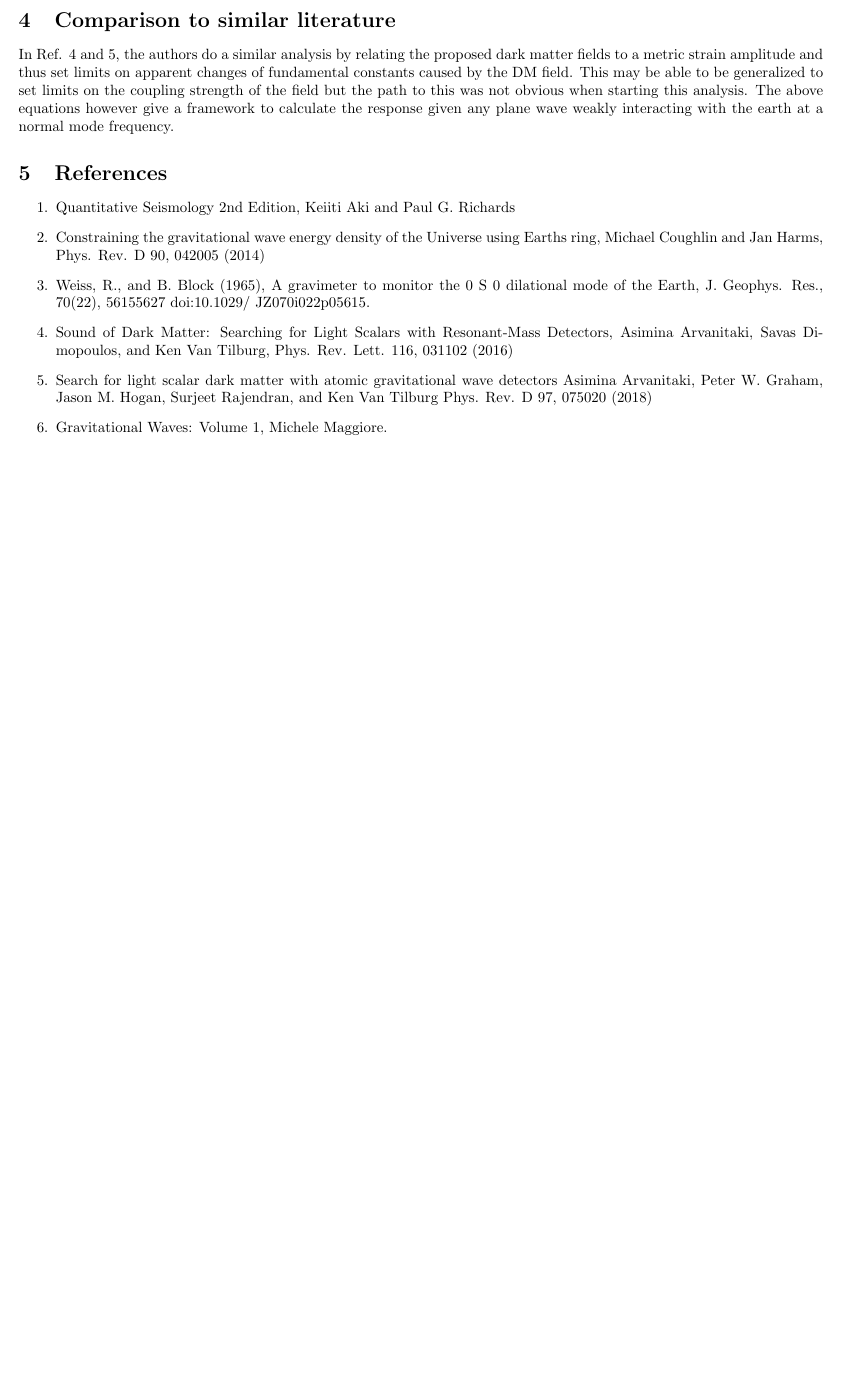
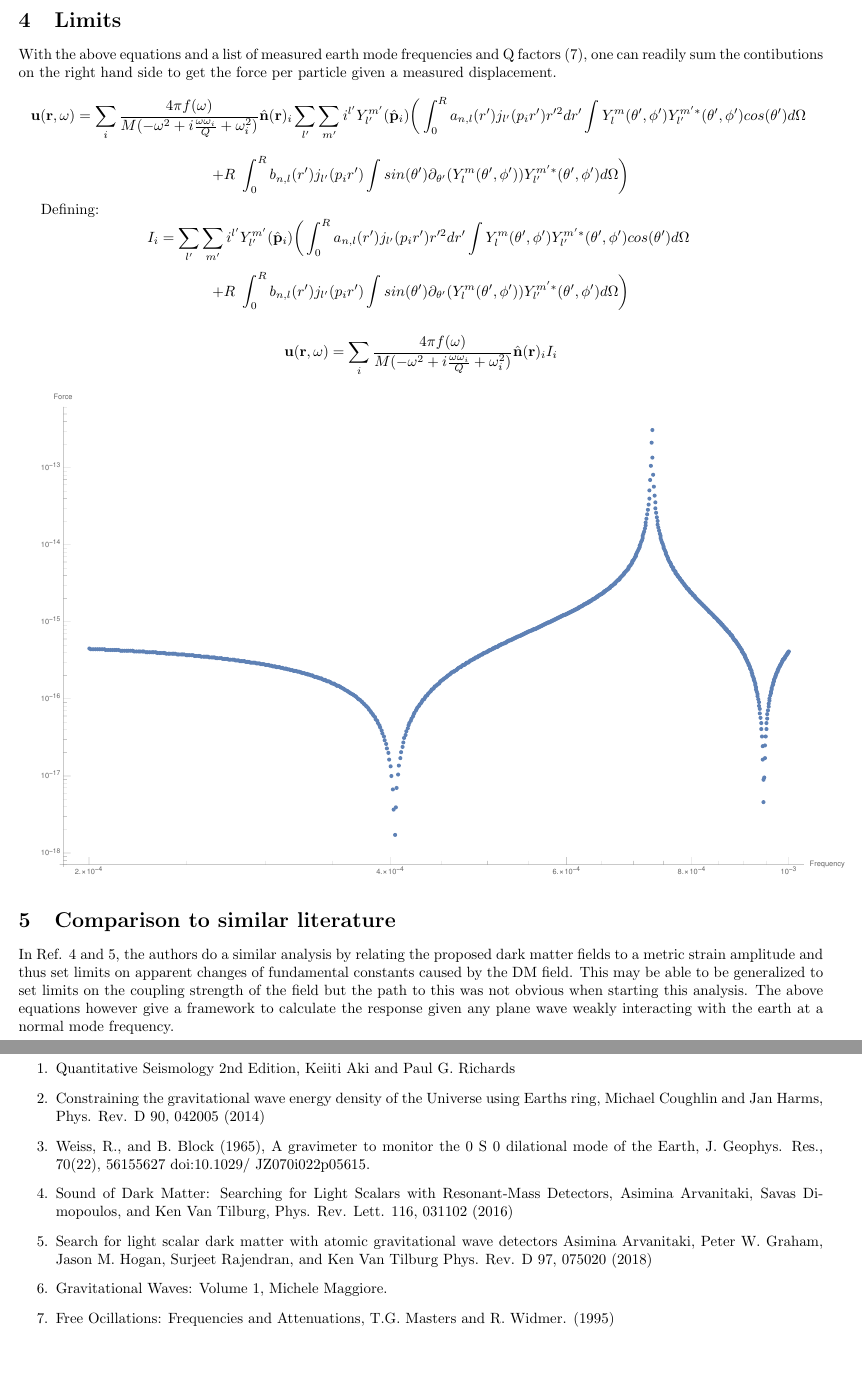
Before and after one commit to mpross/Notes, a LaTeX document (Dark Matter Earth Modes/DMEarthModes.tex): part of page 4 of 4 before the commit and two parts of pages 4 and 5 of 5 after it, the two joined at a grey line, cut at the place of the change, the shorter picture padded with empty space. The pictures show the PDF file Dark Matter Earth Modes/DMEarthModes.pdf that the author committed with the source.

Commit message:
Figured out units for earth modes.

```diff
--- a/Dark Matter Earth Modes/DMEarthModes.tex
+++ b/Dark Matter Earth Modes/DMEarthModes.tex
@@ -119,6 +120,20 @@ For n=0, l=1, m=0 mode:
 \[\mathbf u_{1,0}(\mathbf r,\omega)=\frac{- 4\pi iQf(\omega)}{M \omega^2}\ \hat \mathbf {n}(\mathbf r)\ \bigg(\frac{1}{\sqrt{3}}Y_{0}^{0}(\hat\mathbf p) \int_0^R a_{0,1}(r') j_{0}(pr') r'^2 dr' - \frac{2}{\sqrt{15}}Y_{2}^{0}(\hat\mathbf p) \int_0^R a_{0,1}(r') j_{2}(pr') r'^2 dr'  +\]
 \[ \frac{-2}{\sqrt{3}}Y_{0}^{0}(\hat\mathbf p)  R\ \int_0^Rb_{0,1}(r') j_{0}(pr') -   \frac{2}{\sqrt{15}}Y_{2}^{0} (\hat\mathbf p) R\ \int_0^Rb_{0,1}(r') j_{2}(pr')\bigg)\]
 
+\section{Limits}
+With the above equations and a list of measured earth mode frequencies and Q factors (7), one can readily sum the contibutions on the right hand side to get the force per particle given a measured displacement.
+
+\[\mathbf u(\mathbf r,\omega)=\sum_i\frac{4 \pi f(\omega)}{M (-\omega^2 +i\frac{\omega \omega_i}{Q} +\omega_i^2)}
+\hat \mathbf {n}(\mathbf r)_{i}   \sum_{l'} \sum_{m'} i^{l'}  Y_{l'}^{m'}(\hat\mathbf p_i) \bigg(\int_0^R a_{n,l}(r') j_{l'}(p_ir') r'^2 dr'  \int Y_l^m(\theta', \phi')Y_{l'}^{m' *}(\theta',\phi')  cos(\theta') d\Omega \ \]\[+ R\ \int_0^Rb_{n,l}(r') j_{l'}(p_ir')\int sin(\theta') \mathbf \partial_{\theta'} (Y_l^m(\theta',\phi'))Y_{l'}^{m' *}(\theta',\phi') d\Omega \bigg)\]
+
+Defining:
+\[I_i=\sum_{l'} \sum_{m'} i^{l'}  Y_{l'}^{m'}(\hat\mathbf p_i) \bigg(\int_0^R a_{n,l}(r') j_{l'}(p_ir') r'^2 dr'  \int Y_l^m(\theta', \phi')Y_{l'}^{m' *}(\theta',\phi')  cos(\theta') d\Omega \ \]\[+ R\ \int_0^Rb_{n,l}(r') j_{l'}(p_ir')\int sin(\theta') \mathbf \partial_{\theta'} (Y_l^m(\theta',\phi'))Y_{l'}^{m' *}(\theta',\phi') d\Omega \bigg)\]
+
+\[\mathbf u(\mathbf r,\omega)=\sum_i\frac{4 \pi f(\omega)}{M (-\omega^2 +i\frac{\omega \omega_i}{Q} +\omega_i^2)}
+\hat \mathbf {n}(\mathbf r)_{i}  I_i\]
+
+\includegraphics[width=\textwidth]{EarthModeLimits.pdf}
+
 \section{Comparison to similar literature}
 In Ref. 4 and 5, the authors do a similar analysis by relating the proposed dark matter fields to a metric strain amplitude and thus set limits on apparent changes of fundamental constants caused by the DM field. This may be able to be generalized to set limits on the coupling strength of the field but the path to this was not obvious when starting this analysis. The above equations however give a framework to calculate the response given any plane wave weakly interacting with the earth at a normal mode frequency.
 
@@ -137,6 +152,8 @@ Asimina Arvanitaki, Peter W. Graham, Jason M. Hogan, Surjeet Rajendran, and Ken
 Phys. Rev. D 97, 075020 (2018)
 
 \item Gravitational Waves: Volume 1, Michele Maggiore.
+
+\item Free Ocillations: Frequencies and Attenuations, T.G. Masters and R. Widmer. (1995)
 \end{enumerate}
 
 \end{document}
```
Also changed, not shown: Dark Matter Earth Modes/DMEarthModes.pdf, Dark Matter Earth Modes/DMEarthModes.tex (1 more changed lines), 4 other files.
